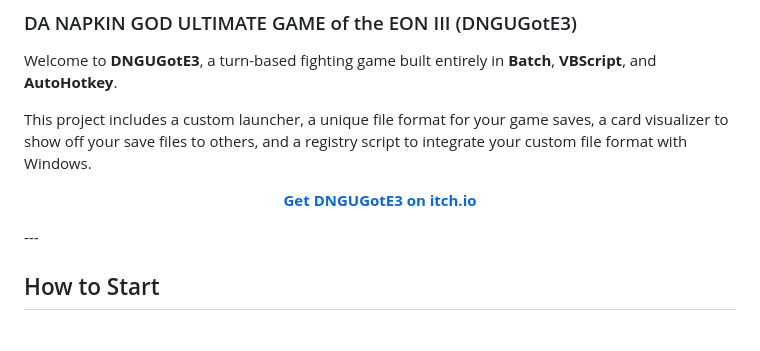
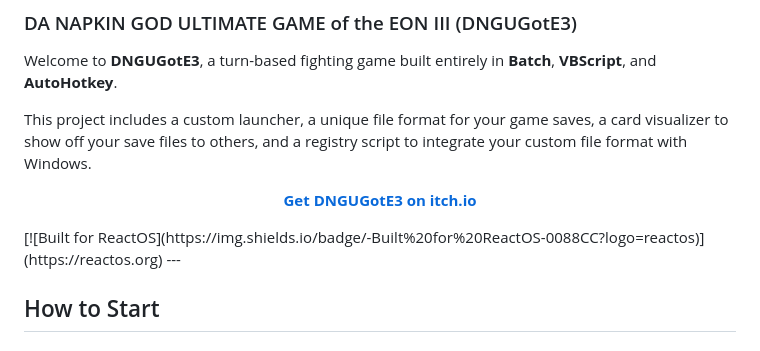
Before and after one commit to petdimveee/DNGUGotE3, a Markdown page: README.md, the part around the change. GitHub-like rendering.

```diff
--- a/README.md
+++ b/README.md
@@ -13,6 +13,7 @@ This project includes a custom launcher, a unique file format for your game save
     <b>Get DNGUGotE3 on itch.io</b>
   </a>
 </p>
+[![Built for ReactOS](https://img.shields.io/badge/-Built%20for%20ReactOS-0088CC?logo=reactos)](https://reactos.org)
 ---
 
 ## How to Start
```
